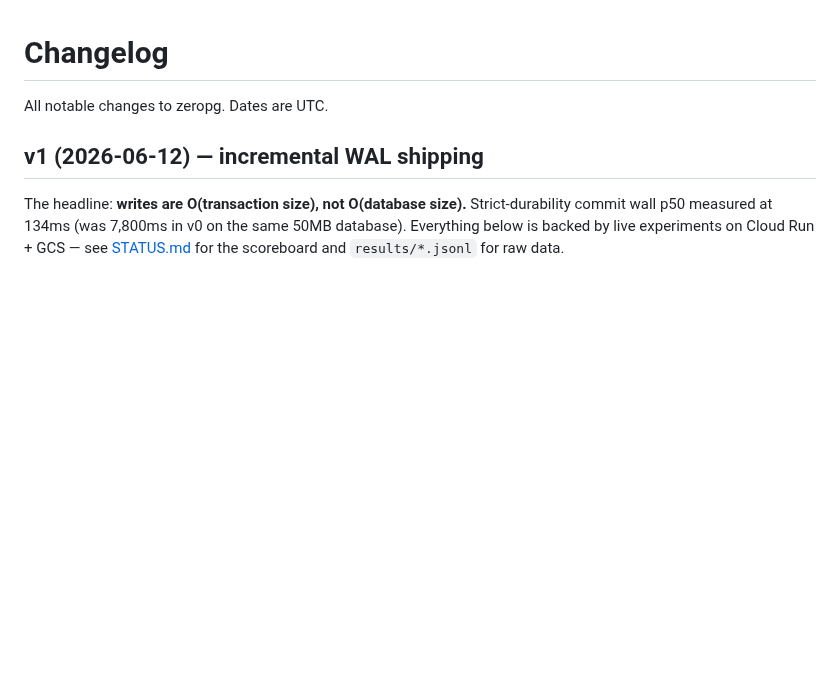
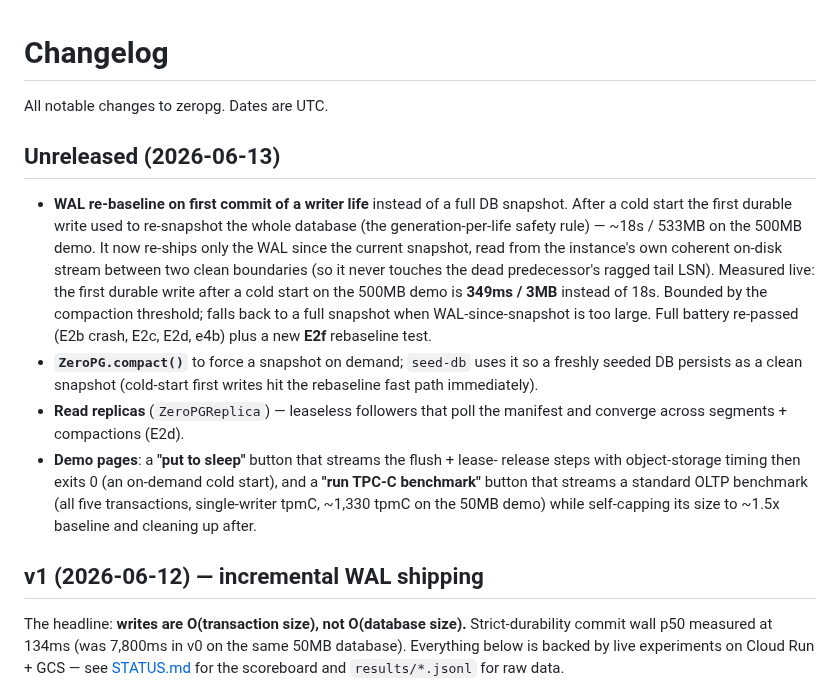
Before and after one commit to reisepass/zeropg, a Markdown page: CHANGELOG.md, the part around the change. GitHub-like rendering; blank space fills up the shorter version.

```diff
--- a/CHANGELOG.md
+++ b/CHANGELOG.md
@@ -1,6 +1,30 @@
 # Changelog
 
 All notable changes to zeropg. Dates are UTC.
+
+## Unreleased (2026-06-13)
+
+- **WAL re-baseline on first commit of a writer life** instead of a full DB
+  snapshot. After a cold start the first durable write used to re-snapshot the
+  whole database (the generation-per-life safety rule) — ~18s / 533MB on the
+  500MB demo. It now re-ships only the WAL since the current snapshot, read
+  from the instance's own coherent on-disk stream between two clean boundaries
+  (so it never touches the dead predecessor's ragged tail LSN). Measured live:
+  the first durable write after a cold start on the 500MB demo is **349ms /
+  3MB** instead of 18s. Bounded by the compaction threshold; falls back to a
+  full snapshot when WAL-since-snapshot is too large. Full battery re-passed
+  (E2b crash, E2c, E2d, e4b) plus a new **E2f** rebaseline test.
+- **`ZeroPG.compact()`** to force a snapshot on demand; `seed-db` uses it so a
+  freshly seeded DB persists as a clean snapshot (cold-start first writes hit
+  the rebaseline fast path immediately).
+- **Read replicas** (`ZeroPGReplica`) — leaseless followers that poll the
+  manifest and converge across segments + compactions (E2d).
+- **Demo pages**: a **"put to sleep"** button that streams the flush + lease-
+  release steps with object-storage timing then exits 0 (an on-demand cold
+  start), and a **"run TPC-C benchmark"** button that streams a standard OLTP
+  benchmark (all five transactions, single-writer tpmC, ~1,330 tpmC on the
+  50MB demo) while self-capping its size to ~1.5x baseline and cleaning up
+  after.
 
 ## v1 (2026-06-12) — incremental WAL shipping
 
```
Also changed, not shown: README.md (+1 -1 lines).
